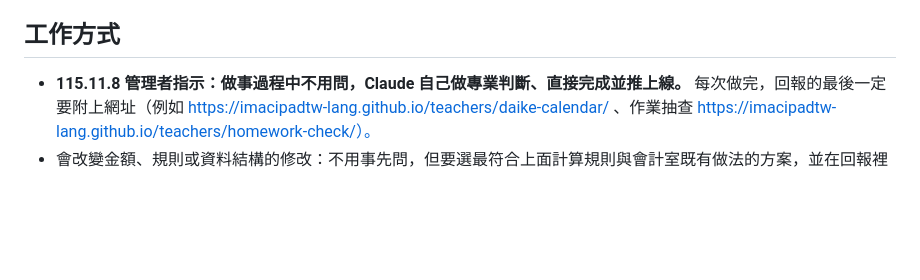
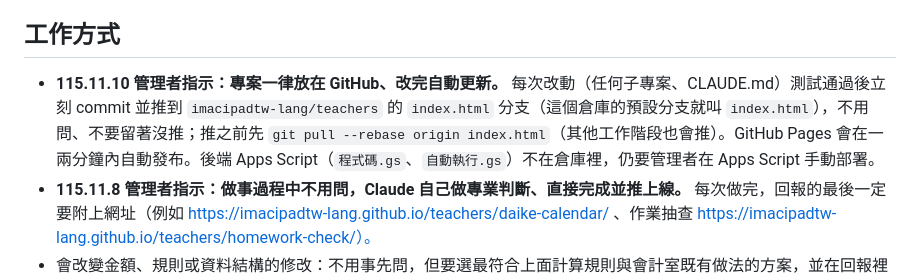
Before and after one commit to imacipadtw-lang/teachers, a Markdown page: CLAUDE.md, the part around the change. Rendered like a GitHub page; blank space fills up the shorter version.

Commit message:
CLAUDE.md：專案一律放 GitHub，改完自動推上線
Co-Authored-By: Claude Opus 5.5 <noreply@anthropic.com>
Claude-Session: https://claude.ai/code/session_01Y1Z5KPLRHFVdDPEeHx8oMQ

```diff
--- a/CLAUDE.md
+++ b/CLAUDE.md
@@ -77,6 +77,7 @@
 - 自製表格（網站列印、Excel、雲端試算表）不放核章欄（製表員、出納、主任、會計主任、校長、承辦人等）：主計室 115.10.31 提醒，空白核章欄查核時會有問題。老師本人的簽名／簽收欄保留。Excel 的 `K.sig()` 已停用（保留呼叫處）。
 
 ## 工作方式
+- **115.11.10 管理者指示：專案一律放在 GitHub、改完自動更新。** 每次改動（任何子專案、CLAUDE.md）測試通過後立刻 commit 並推到 `imacipadtw-lang/teachers` 的 `index.html` 分支（這個倉庫的預設分支就叫 `index.html`），不用問、不要留著沒推；推之前先 `git pull --rebase origin index.html`（其他工作階段也會推）。GitHub Pages 會在一兩分鐘內自動發布。後端 Apps Script（`程式碼.gs`、`自動執行.gs`）不在倉庫裡，仍要管理者在 Apps Script 手動部署。
 - **115.11.8 管理者指示：做事過程中不用問，Claude 自己做專業判斷、直接完成並推上線。** 每次做完，回報的最後一定要附上網址（例如 https://imacipadtw-lang.github.io/teachers/daike-calendar/ 、作業抽查 https://imacipadtw-lang.github.io/teachers/homework-check/）。
 - 會改變金額、規則或資料結構的修改：不用事先問，但要選最符合上面計算規則與會計室既有做法的方案，並在回報裡清楚寫出影響（哪些金額、哪些月份會變）。已結帳月份的數字不可被改動。
 - 修改後要跑測試；與學校 8–9 月清冊逐格比對的結果必須一致。
```
